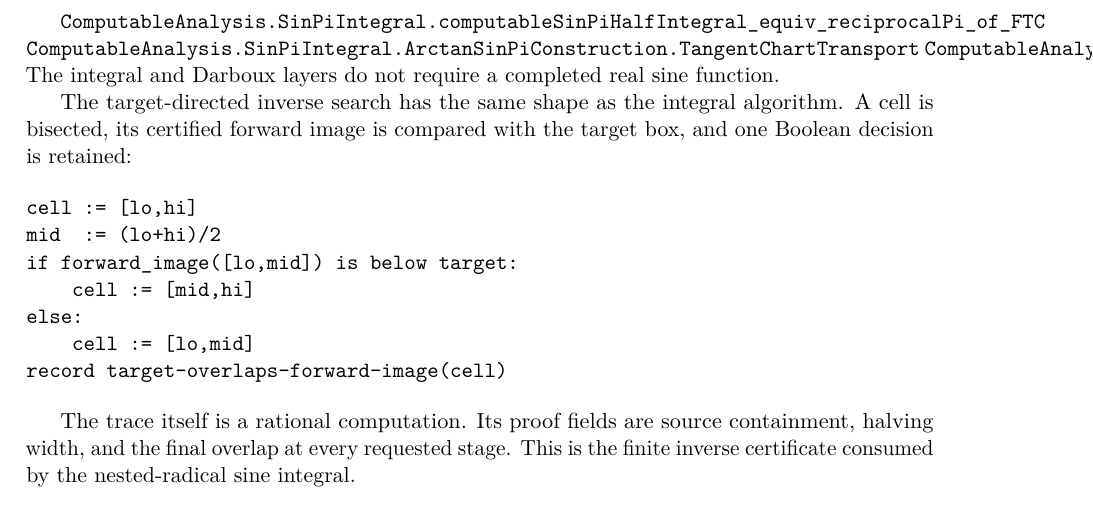
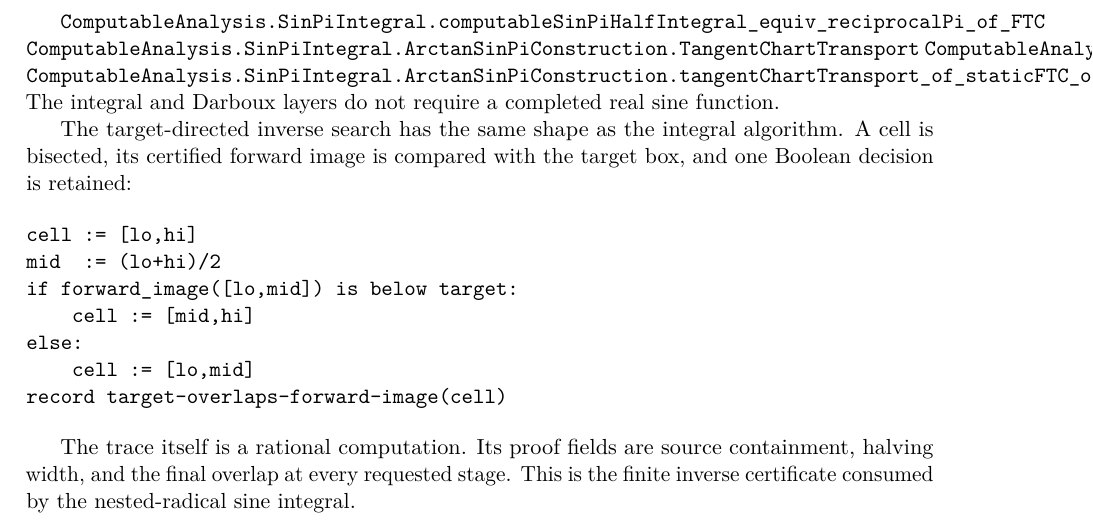
Before and after one commit to liuyao12/computable-analysis, a LaTeX thesis (blueprint/src/web.tex, which reads blueprint/src/03-integrals.tex): part of page 35 of 47, cut so that both start at the same text. Compiled offline with pdfLaTeX.

Commit message:
Add endpoint-to-chart transport adapter

```diff
--- a/blueprint/src/03-integrals.tex
+++ b/blueprint/src/03-integrals.tex
@@ -174,6 +174,7 @@ stage.  A common rational witness is an equivalent, more constructive form.
 \lean{ComputableAnalysis.SinPiIntegral.computableSinPiHalfIntegral_equiv_reciprocalPi_of_FTC}
 \lean{ComputableAnalysis.SinPiIntegral.ArctanSinPiConstruction.TangentChartTransport}
 \lean{ComputableAnalysis.SinPiIntegral.ArctanSinPiConstruction.halfIntegral_equiv_reciprocalPi_of_transport}
+\lean{ComputableAnalysis.SinPiIntegral.ArctanSinPiConstruction.tangentChartTransport_of_staticFTC_of_endpoint_equiv}
 \leanok
 The integral and Darboux layers do not require a completed real sine function.
 
```
Also changed, not shown: 2 other files.
